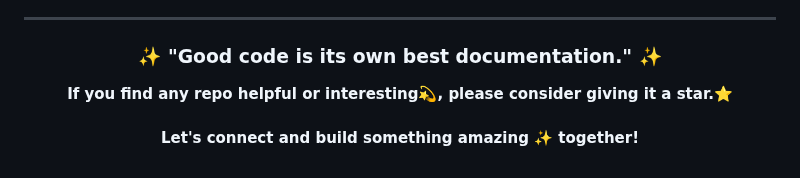
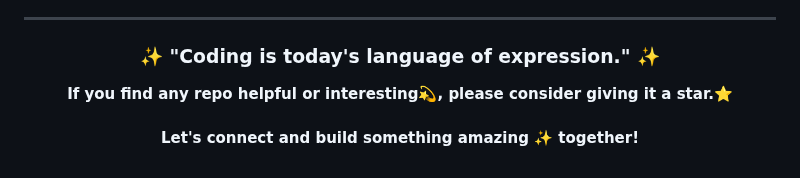
Before and after one commit to UttamUpadhyay/UttamUpadhyay, a Markdown page: README.md, the part around the change. GitHub-like rendering.

Commit message:
Update daily quote

```diff
--- a/README.md
+++ b/README.md
@@ -92,7 +92,7 @@ I believe in continuous learning and growth. My repositories showcase my progres
 
 <div align="center">
 
-### ✨ "Good code is its own best documentation." ✨
+### ✨ "Coding is today's language of expression." ✨
 
 **If you find any repo helpful or interesting💫, please consider giving it a star.⭐**
 <br><br>
```
